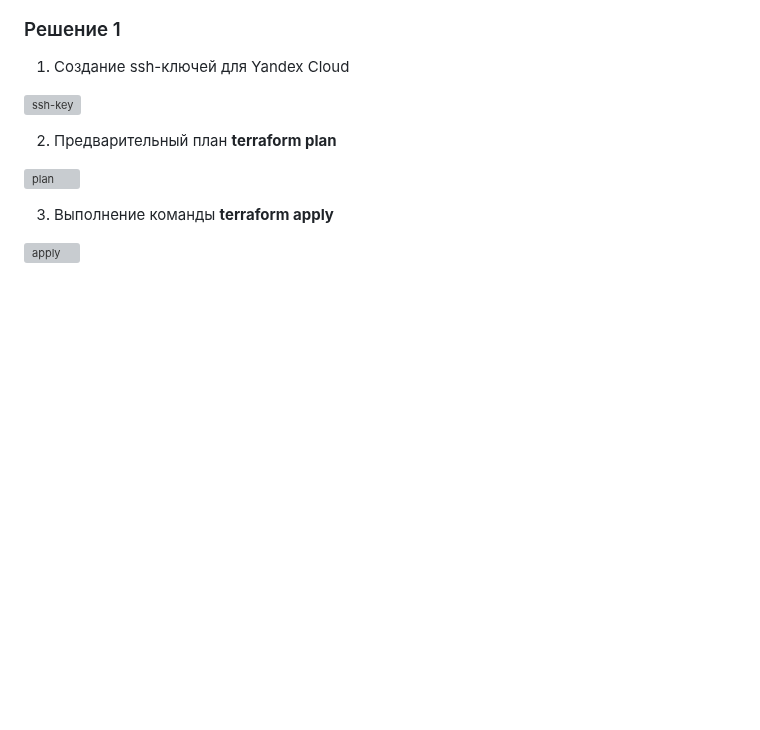
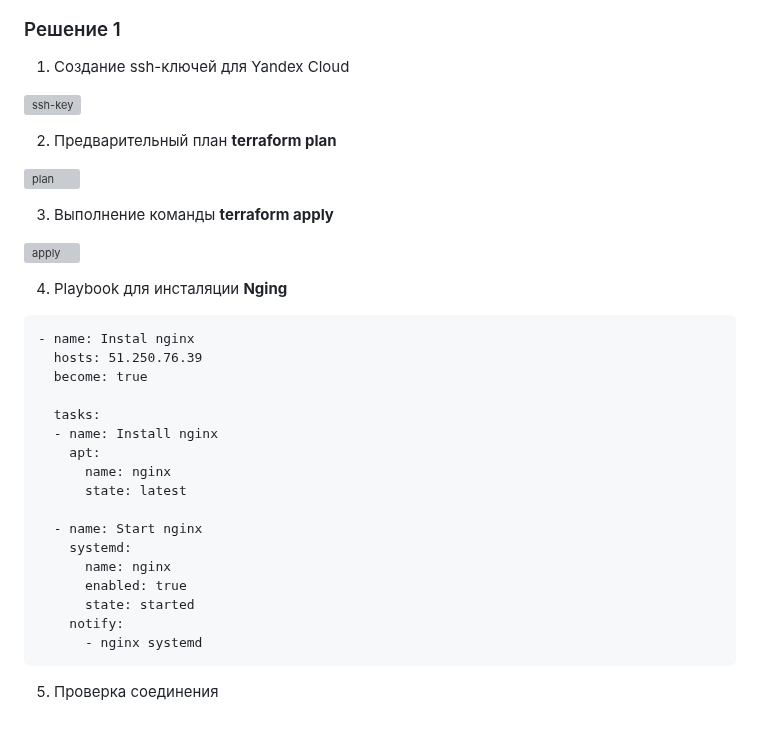
Before and after one commit to SlavaZakariev/netology, a Markdown page: ci-cd/7.4_yandex_cloud/ReadMe.md, the part around the change. GitHub-like rendering; blank space fills up the shorter version; grey boxes are pictures that could not be loaded.

````diff
--- a/ci-cd/7.4_yandex_cloud/ReadMe.md
+++ b/ci-cd/7.4_yandex_cloud/ReadMe.md
@@ -121,3 +121,27 @@ output "external_ip_address_vm_1" {
 3. Выполнение команды **terraform apply**
 
 ![apply](https://github.com/SlavaZakariev/netology/blob/6d0225ca830497dfa282702bd3759a0dd7e28d5e/ci-cd/7.4_yandex_cloud/resources/yc_1.3.jpg)
+
+4. Playbook для инсталяции **Nging**
+
+```
+- name: Instal nginx
+  hosts: 51.250.76.39
+  become: true
+
+  tasks:
+  - name: Install nginx
+    apt:
+      name: nginx
+      state: latest
+
+  - name: Start nginx
+    systemd:
+      name: nginx
+      enabled: true
+      state: started
+    notify:
+      - nginx systemd
+```
+
+5. Проверка соединения
````
